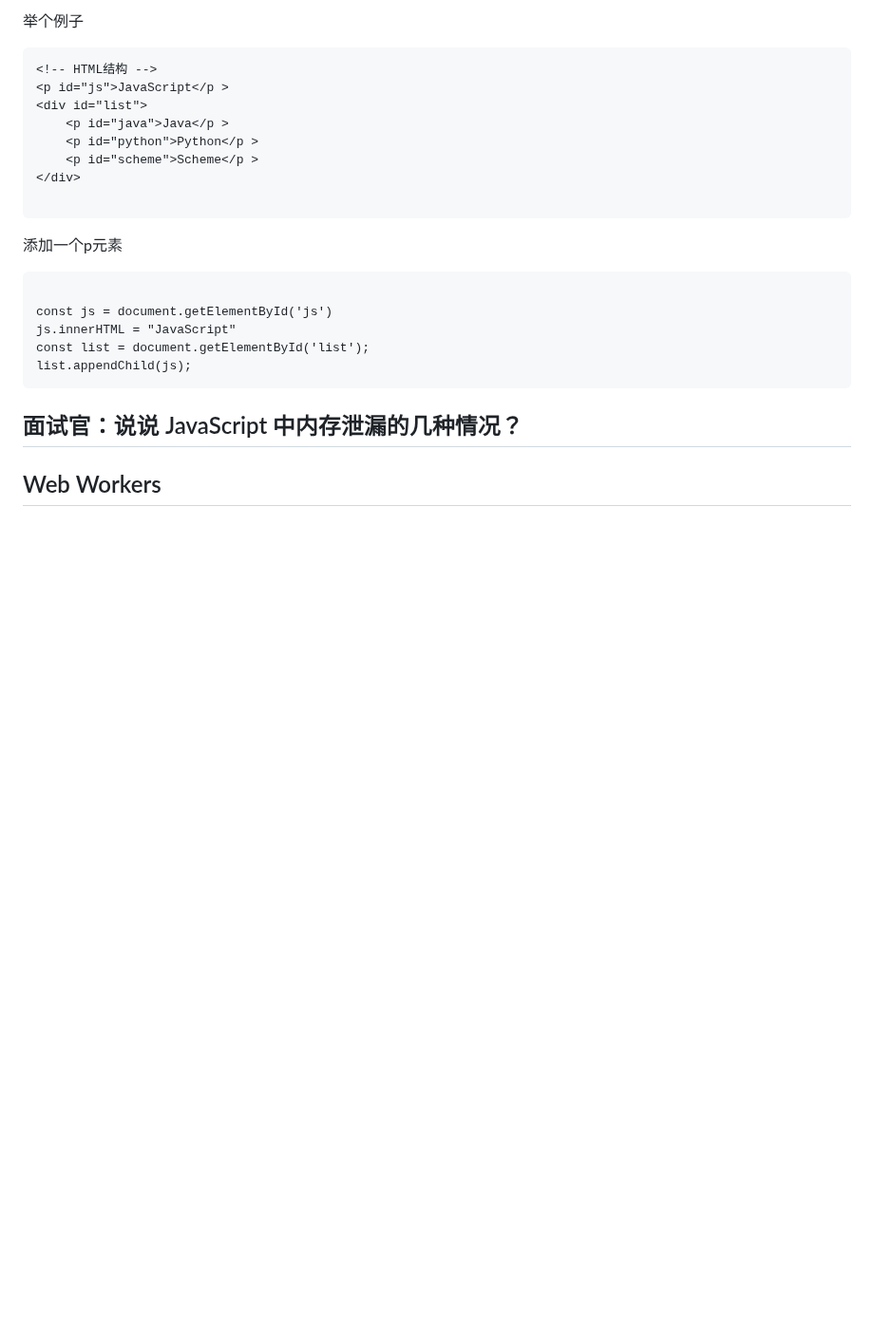
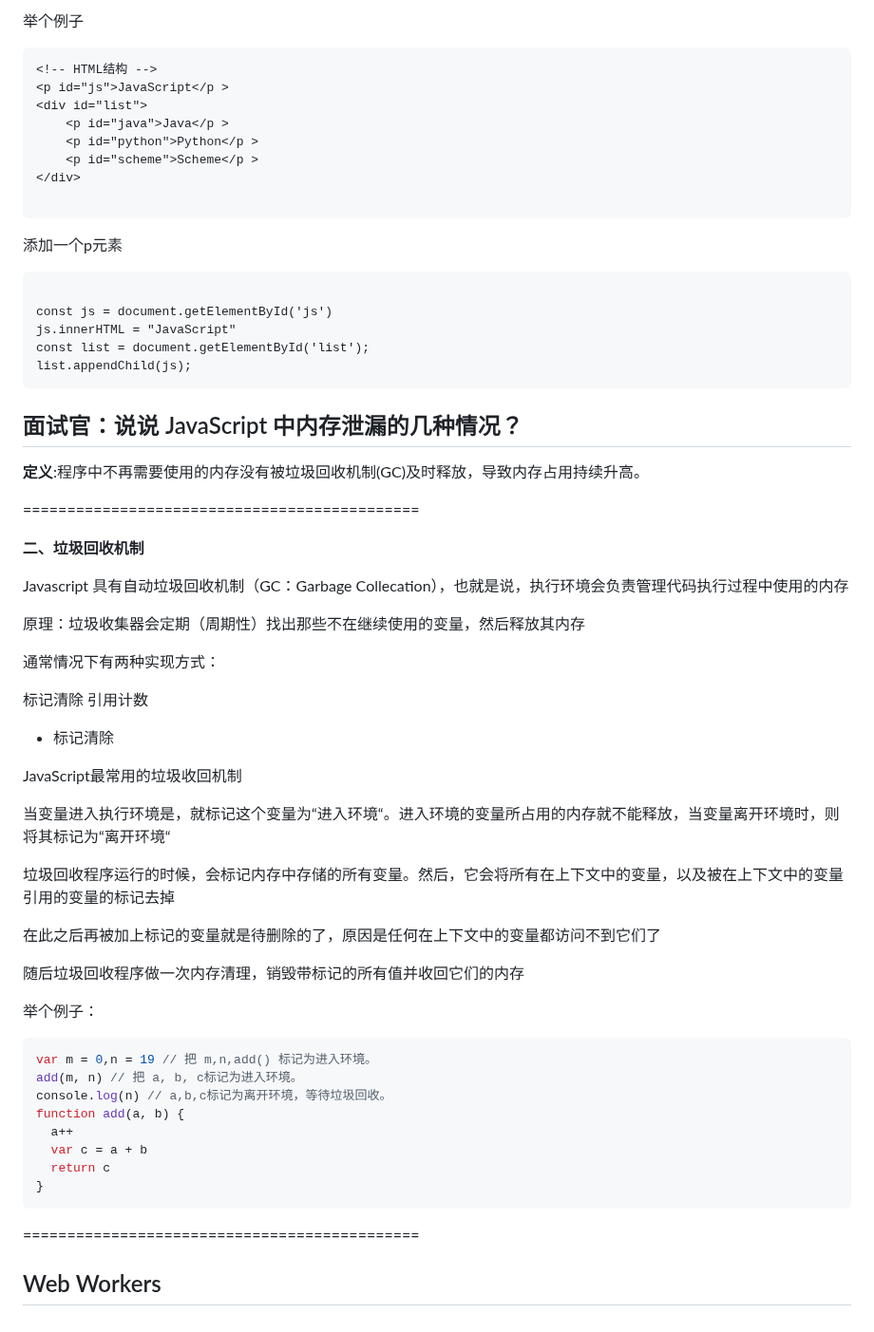
Before and after one commit to ls-5s/interview, a Markdown page: js.md, the part around the change. Shown at 95% size. GitHub-like rendering; blank space fills up the shorter version.

Commit message:
feat:面试官：说说 JavaScript 中内存泄漏的几种情况？

````diff
--- a/js.md
+++ b/js.md
@@ -2425,6 +2425,44 @@ list.appendChild(js);
 ```
 
 ## 面试官：说说 JavaScript 中内存泄漏的几种情况？
-
-
+**定义**:程序中不再需要使用的内存没有被垃圾回收机制(GC)及时释放，导致内存占用持续升高。
+
+=============================================
+
+**二、垃圾回收机制**
+
+Javascript 具有自动垃圾回收机制（GC：Garbage Collecation），也就是说，执行环境会负责管理代码执行过程中使用的内存
+
+原理：垃圾收集器会定期（周期性）找出那些不在继续使用的变量，然后释放其内存
+
+通常情况下有两种实现方式：
+
+标记清除
+引用计数
+
+- 标记清除
+
+JavaScript最常用的垃圾收回机制
+
+当变量进入执行环境是，就标记这个变量为“进入环境“。进入环境的变量所占用的内存就不能释放，当变量离开环境时，则将其标记为“离开环境“
+
+垃圾回收程序运行的时候，会标记内存中存储的所有变量。然后，它会将所有在上下文中的变量，以及被在上下文中的变量引用的变量的标记去掉
+
+在此之后再被加上标记的变量就是待删除的了，原因是任何在上下文中的变量都访问不到它们了
+
+随后垃圾回收程序做一次内存清理，销毁带标记的所有值并收回它们的内存
+
+举个例子：
+```js
+var m = 0,n = 19 // 把 m,n,add() 标记为进入环境。
+add(m, n) // 把 a, b, c标记为进入环境。
+console.log(n) // a,b,c标记为离开环境，等待垃圾回收。
+function add(a, b) {
+  a++
+  var c = a + b
+  return c
+}
+```
+
+=============================================
 ## Web Workers
````
